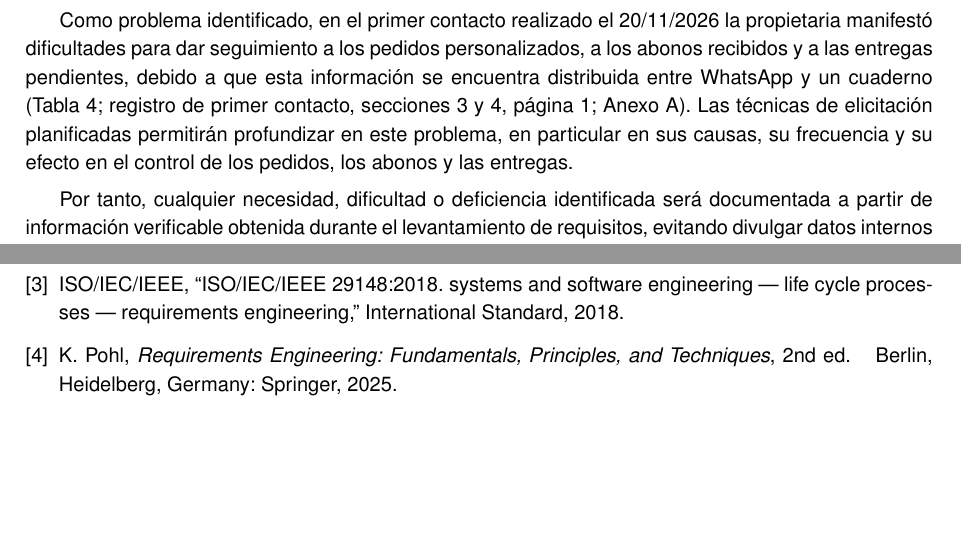
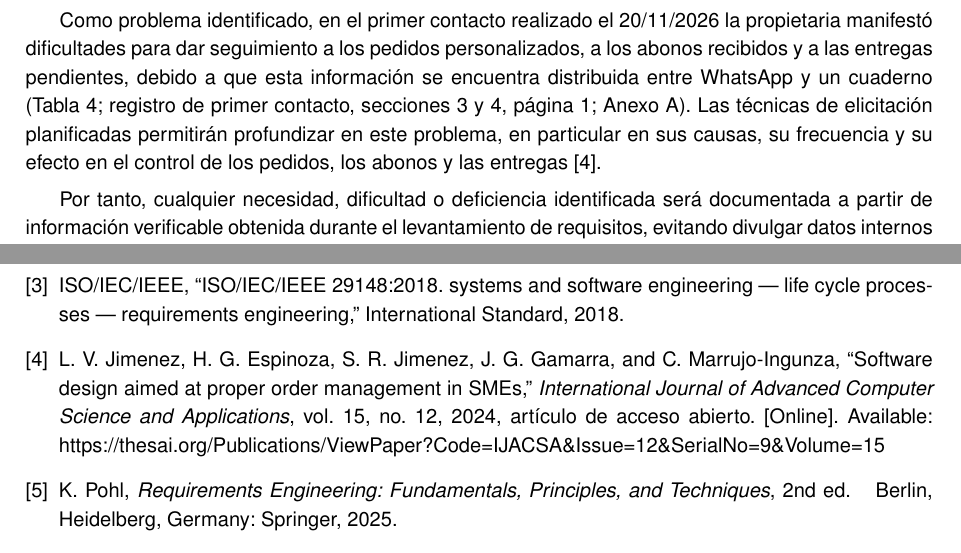
Before and after one commit to JulexyLlerena/ISR401-HLRS, a LaTeX document (PFC/E1/main.tex): two parts of pages 5 and 21 of 21 before the commit and two parts of pages 5 and 21 of 22 after it, joined at a grey line, cut so that both start at the same text, the shorter picture padded with empty space. Compiled offline with pdfLaTeX.

Commit message:
Actualizar cita bibliográfica 2

```diff
--- a/PFC/E1/main.tex
+++ b/PFC/E1/main.tex
@@ -160,7 +160,7 @@
 	Como punto de partida, se plantea estudiar aspectos relacionados con la gestión de pedidos, clientes, productos, ventas y demás actividades vinculadas al contexto del establecimiento, con el propósito de identificar posibles necesidades de información y oportunidades de mesjora.
 
 
-    Como problema identificado, en el primer contacto realizado el 20/11/2026 la propietaria manifestó dificultades para dar seguimiento a los pedidos personalizados, a los abonos recibidos y a las entregas pendientes, debido a que esta información se encuentra distribuida entre WhatsApp y un cuaderno (Tabla~\ref{tab:perspectivas}; registro de primer contacto, secciones 3 y 4, página 1; Anexo~\ref{anx:manifiesto}). Las técnicas de elicitación planificadas permitirán profundizar en este problema, en particular en sus causas, su frecuencia y su efecto en el control de los pedidos, los abonos y las entregas.
+	Como problema identificado, en el primer contacto realizado el 20/11/2026 la propietaria manifestó dificultades para dar seguimiento a los pedidos personalizados, a los abonos recibidos y a las entregas pendientes, debido a que esta información se encuentra distribuida entre WhatsApp y un cuaderno (Tabla~\ref{tab:perspectivas}; registro de primer contacto, secciones 3 y 4, página 1; Anexo~\ref{anx:manifiesto}). Las técnicas de elicitación planificadas permitirán profundizar en este problema, en particular en sus causas, su frecuencia y su efecto en el control de los pedidos, los abonos y las entregas~\cite{jimenez2024orders}.
 
 	Por tanto, cualquier necesidad, dificultad o deficiencia identificada será documentada a partir de información verificable obtenida durante el levantamiento de requisitos, evitando divulgar datos internos o confidenciales del emprendimiento.
 
```
